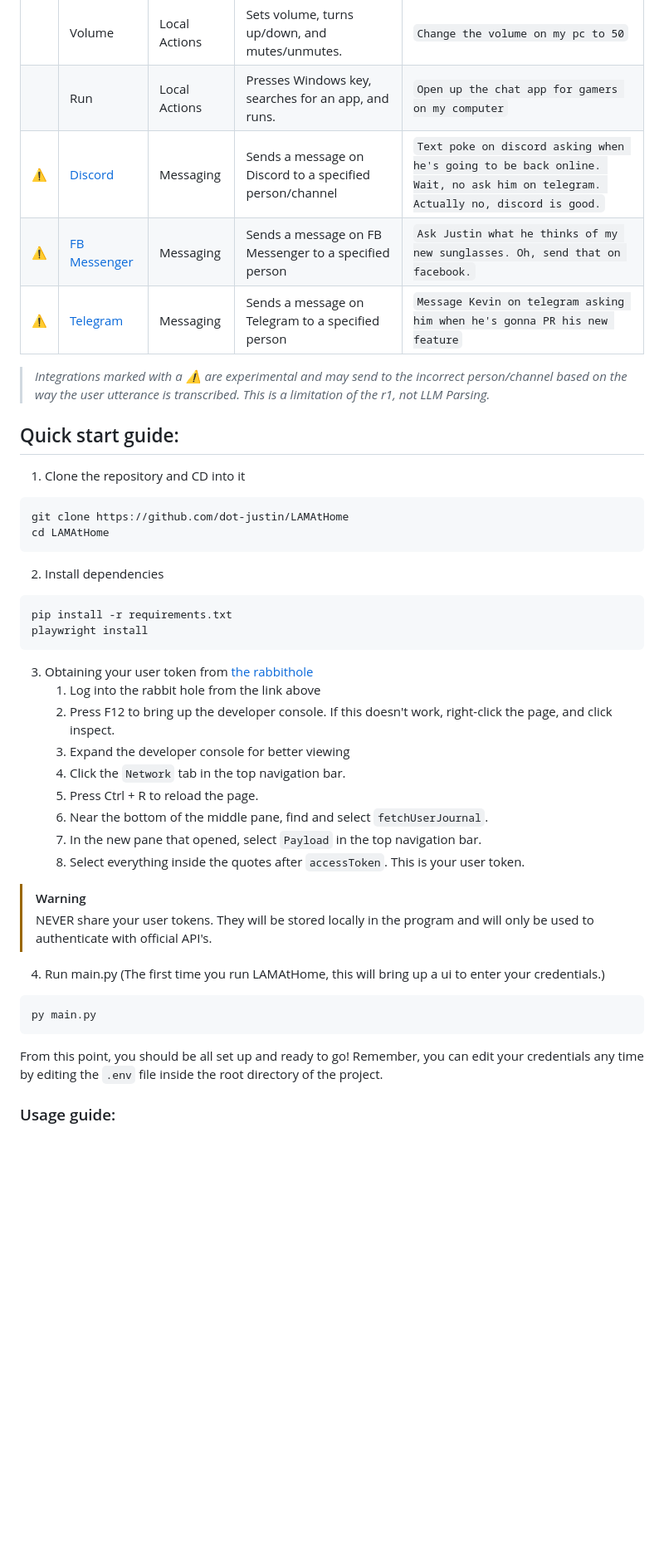
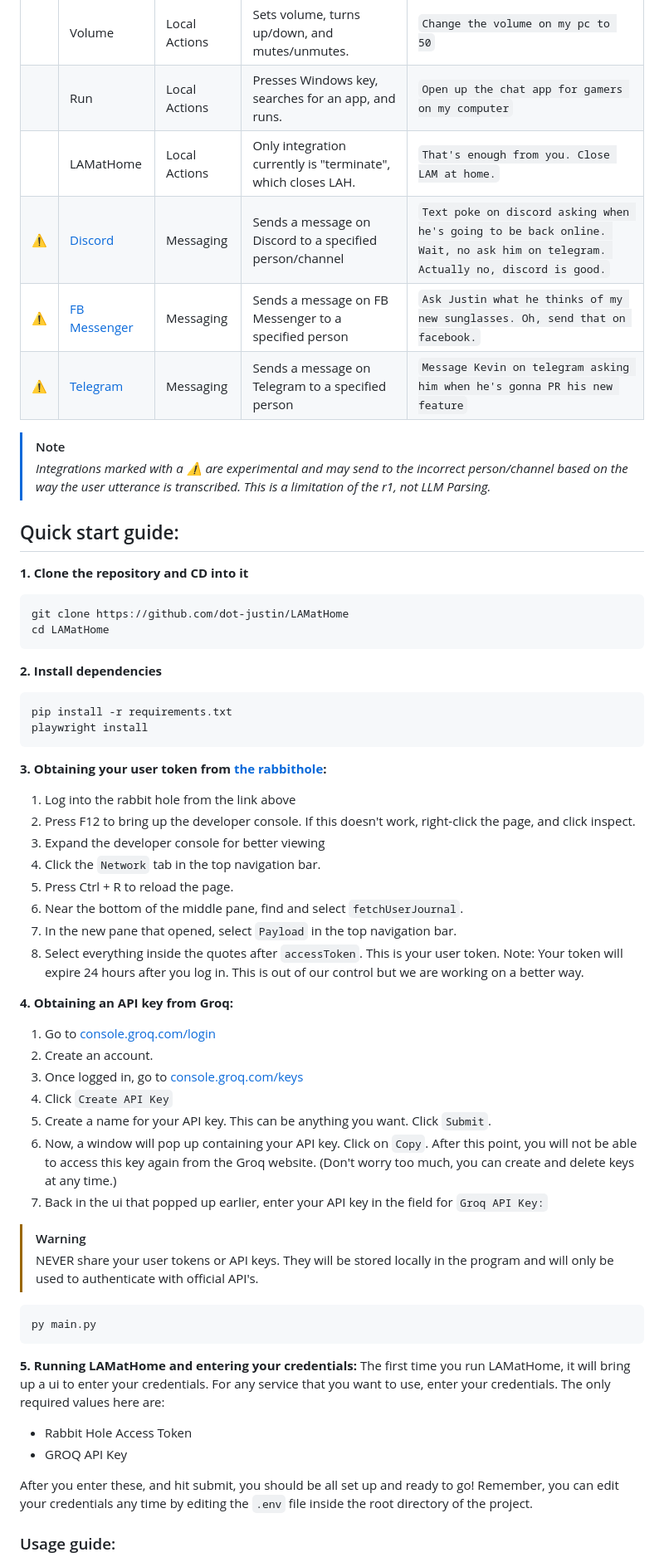
Before and after one commit to dot-Justin/LAMatHome, a Markdown page: README.md, the part around the change printed below. Shown: that part at 83% size. Rendered like a GitHub page; blank space fills up the shorter version.

Commit message:
Update readme, add splash gif for readme

````diff
--- a/README.md
+++ b/README.md
@@ -42,26 +42,29 @@ Below is a list of our current integrations. This list is kept up-to-date.
 ||[Amazon](https://amazon.com)|Search|Searches Amazon|`Search amazon on computer: ______`|
 ||Volume|Local Actions|Sets volume, turns up/down, and mutes/unmutes.|`Change the volume on my pc to 50`|
 ||Run|Local Actions|Presses Windows key, searches for an app, and runs.|`Open up the chat app for gamers on my computer`|
+||LAMatHome|Local Actions|Only integration currently is "terminate", which closes LAH.|`That's enough from you. Close LAM at home.`|
 |⚠️|[Discord](https://discord.com)|Messaging|Sends a message on Discord to a specified person/channel|`Text poke on discord asking when he's going to be back online. Wait, no ask him on telegram. Actually no, discord is good.`|
 |⚠️|[FB Messenger](https://messenger.com)|Messaging|Sends a message on FB Messenger to a specified person|`Ask Justin what he thinks of my new sunglasses. Oh, send that on facebook.`|
 |⚠️|[Telegram](https://web.telegram.org/)|Messaging|Sends a message on Telegram to a specified person|`Message Kevin on telegram asking him when he's gonna PR his new feature`|
 
+> [!NOTE]
+>
 > *Integrations marked with a ⚠️ are experimental and may send to the incorrect person/channel based on the way the user utterance is transcribed. This is a limitation of the r1, not LLM Parsing.*
 
 ## Quick start guide:
 
-1. Clone the repository and CD into it
+**1. Clone the repository and CD into it**
 
 ```
-git clone https://github.com/dot-justin/LAMAtHome
-cd LAMAtHome
+git clone https://github.com/dot-justin/LAMatHome
+cd LAMatHome
 ```
-2. Install dependencies
+**2. Install dependencies**
 ```
 pip install -r requirements.txt
 playwright install
 ```
-3. Obtaining your user token from [the rabbithole](https://hole.rabbit.tech/journal/details)
+**3. Obtaining your user token from [the rabbithole](https://hole.rabbit.tech/journal/details):**
    1. Log into the rabbit hole from the link above
    2. Press F12 to bring up the developer console. If this doesn't work, right-click the page, and click inspect.
    3. Expand the developer console for better viewing
@@ -70,17 +73,30 @@ playwright install
    6. Near the bottom of the middle pane, find and select `fetchUserJournal`.
    7. In the new pane that opened, select `Payload` in the top navigation bar.
    8. Select everything inside the quotes after `accessToken`. This is your user token.
+   Note: Your token will expire 24 hours after you log in. This is out of our control but we are working on a better way.
+
+**4. Obtaining an API key from Groq:**
+  1. Go to [console.groq.com/login](https://console.groq.com/login)
+  2. Create an account.
+  3. Once logged in, go to [console.groq.com/keys](https://console.groq.com/keys)
+  4. Click `Create API Key`
+  5. Create a name for your API key. This can be anything you want. Click `Submit`.
+  6. Now, a window will pop up containing your API key. Click on `Copy`. After this point, you will not be able to access this key again from the Groq website. (Don't worry too much, you can create and delete keys at any time.)
+  7. Back in the ui that popped up earlier, enter your API key in the field for `Groq API Key:`
 
 >[!WARNING]
 >
->  NEVER share your user tokens. They will be stored locally in the program and will only be used to authenticate with official API's.
-
-4. Run main.py (The first time you run LAMAtHome, this will bring up a ui to enter your credentials.)
+>  NEVER share your user tokens or API keys. They will be stored locally in the program and will only be used to authenticate with official API's.
 
 ```
 py main.py
 ```
+**5. Running LAMatHome and entering your credentials:**
+The first time you run LAMatHome, it will bring up a ui to enter your credentials.
+For any service that you want to use, enter your credentials. The only required values here are:
+- Rabbit Hole Access Token
+- GROQ API Key
 
-From this point, you should be all set up and ready to go! Remember, you can edit your credentials any time by editing the `.env` file inside the root directory of the project.
+After you enter these, and hit submit, you should be all set up and ready to go! Remember, you can edit your credentials any time by editing the `.env` file inside the root directory of the project.
 
 ### Usage guide:
````
Also changed, not shown: other parts of README.md (+17 -13 lines), assets/LAH_splash.gif (added).
